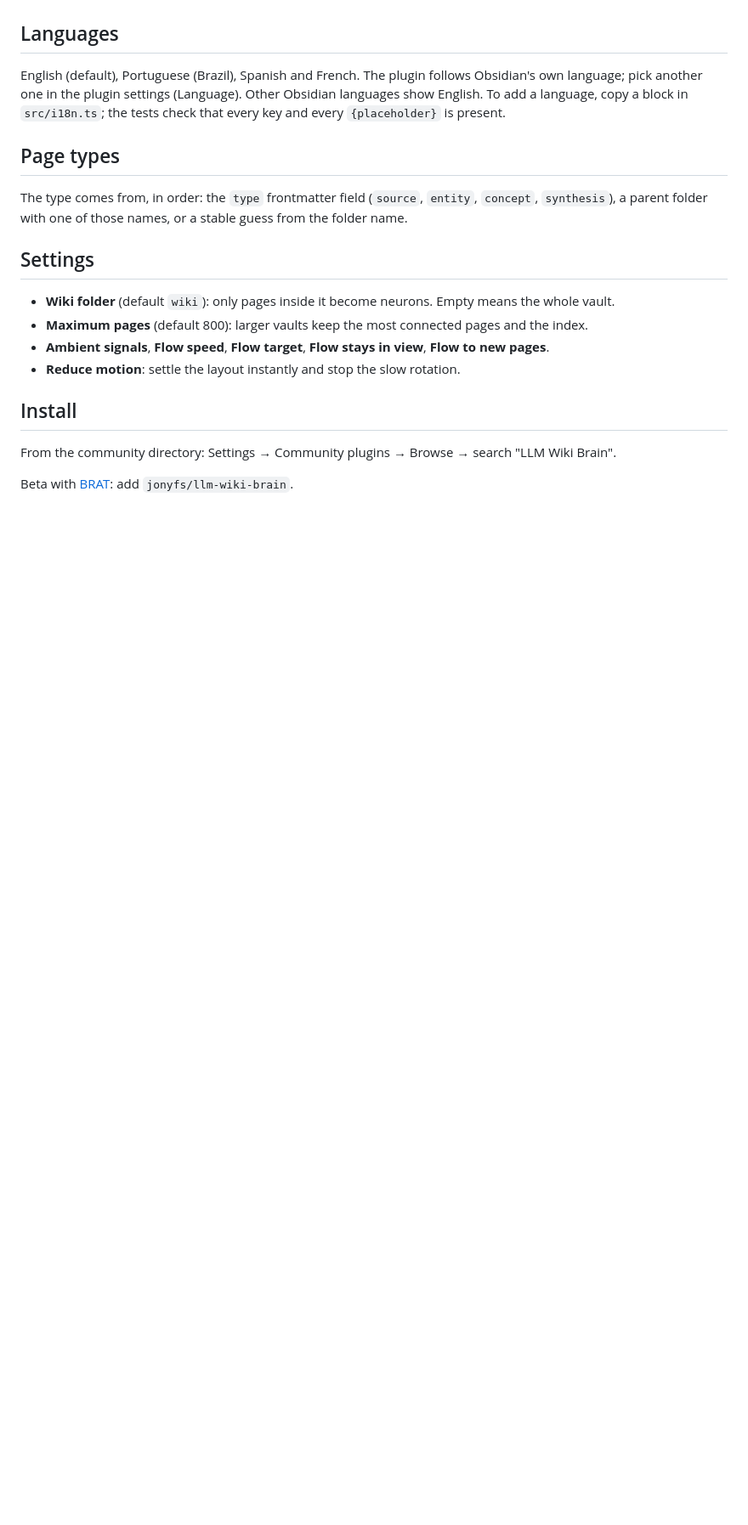
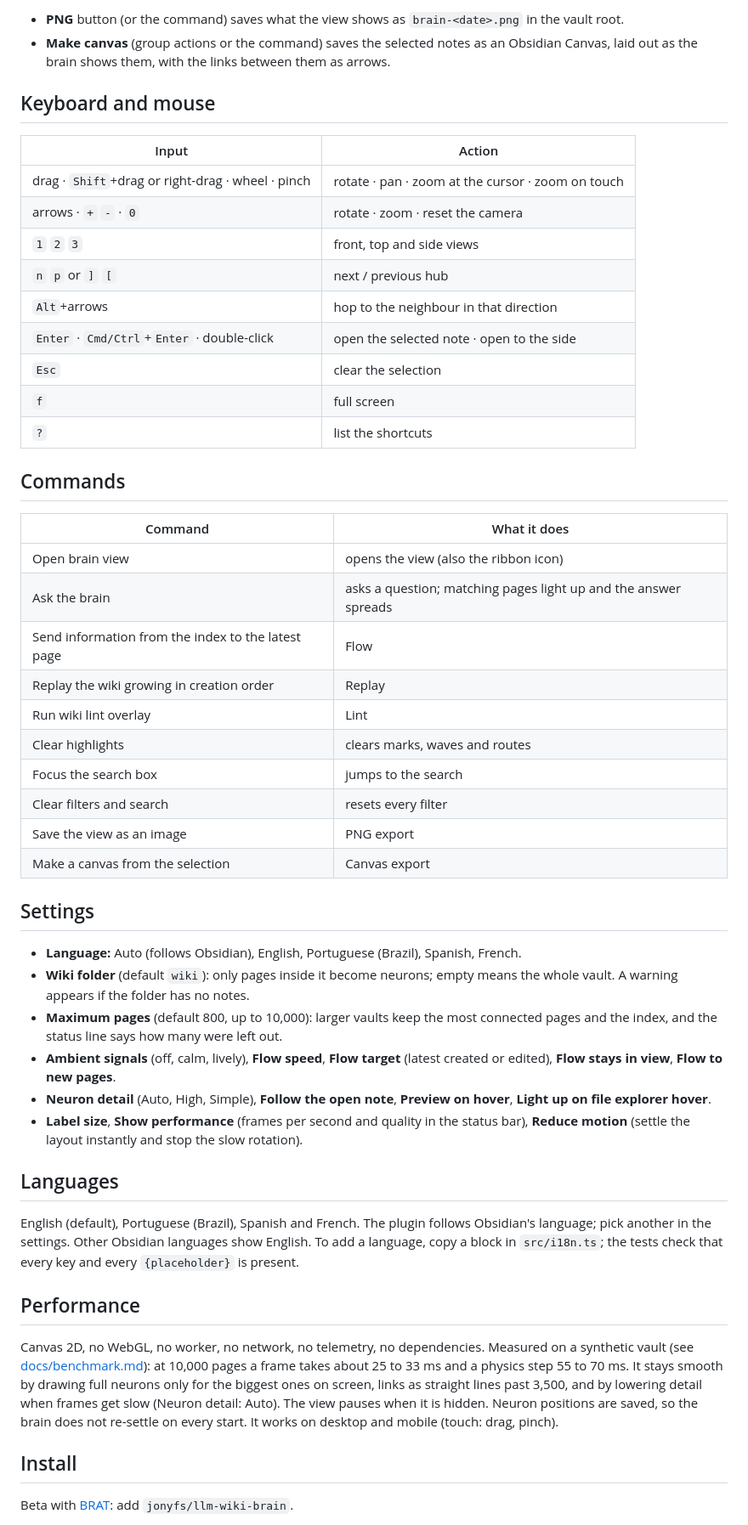
Before and after one commit to jonyfs/llm-wiki-brain, a Markdown page: README.md, the part around one of its changes. Shown at 85% size. GitHub-like rendering; blank space fills up the shorter version.

```diff
--- a/README.md
+++ b/README.md
@@ -47,22 +101,53 @@ See your wiki as a living 3D brain inside Obsidian. Each page is a neuron, each
+- **PNG** button (or the command) saves what the view shows as `brain-<date>.png` in the vault root.
+- **Make canvas** (group actions or the command) saves the selected notes as an Obsidian Canvas, laid out as the brain shows them, with the links between them as arrows.
+
+## Keyboard and mouse
+
+| Input | Action |
+|---|---|
+| drag · `Shift`+drag or right-drag · wheel · pinch | rotate · pan · zoom at the cursor · zoom on touch |
+| arrows · `+` `-` · `0` | rotate · zoom · reset the camera |
+| `1` `2` `3` | front, top and side views |
+| `n` `p` or `]` `[` | next / previous hub |
+| `Alt`+arrows | hop to the neighbour in that direction |
+| `Enter` · `Cmd/Ctrl`+`Enter` · double-click | open the selected note · open to the side |
+| `Esc` | clear the selection |
+| `f` | full screen |
+| `?` | list the shortcuts |
+
+## Commands
+
+| Command | What it does |
+|---|---|
+| Open brain view | opens the view (also the ribbon icon) |
+| Ask the brain | asks a question; matching pages light up and the answer spreads |
+| Send information from the index to the latest page | Flow |
+| Replay the wiki growing in creation order | Replay |
+| Run wiki lint overlay | Lint |
+| Clear highlights | clears marks, waves and routes |
+| Focus the search box | jumps to the search |
+| Clear filters and search | resets every filter |
+| Save the view as an image | PNG export |
+| Make a canvas from the selection | Canvas export |
+
+## Settings
+
+- **Language:** Auto (follows Obsidian), English, Portuguese (Brazil), Spanish, French.
+- **Wiki folder** (default `wiki`): only pages inside it become neurons; empty means the whole vault. A warning appears if the folder has no notes.
+- **Maximum pages** (default 800, up to 10,000): larger vaults keep the most connected pages and the index, and the status line says how many were left out.
+- **Ambient signals** (off, calm, lively), **Flow speed**, **Flow target** (latest created or edited), **Flow stays in view**, **Flow to new pages**.
+- **Neuron detail** (Auto, High, Simple), **Follow the open note**, **Preview on hover**, **Light up on file explorer hover**.
+- **Label size**, **Show performance** (frames per second and quality in the status bar), **Reduce motion** (settle the layout instantly and stop the slow rotation).
 
 ## Languages
 
-English (default), Portuguese (Brazil), Spanish and French. The plugin follows Obsidian's own language; pick another one in the plugin settings (Language). Other Obsidian languages show English. To add a language, copy a block in `src/i18n.ts`; the tests check that every key and every `{placeholder}` is present.
+English (default), Portuguese (Brazil), Spanish and French. The plugin follows Obsidian's language; pick another in the settings. Other Obsidian languages show English. To add a language, copy a block in `src/i18n.ts`; the tests check that every key and every `{placeholder}` is present.
 
-## Page types
+## Performance
 
-The type comes from, in order: the `type` frontmatter field (`source`, `entity`, `concept`, `synthesis`), a parent folder with one of those names, or a stable guess from the folder name.
-
-## Settings
-
-- **Wiki folder** (default `wiki`): only pages inside it become neurons. Empty means the whole vault.
-- **Maximum pages** (default 800): larger vaults keep the most connected pages and the index.
-- **Ambient signals**, **Flow speed**, **Flow target**, **Flow stays in view**, **Flow to new pages**.
-- **Reduce motion**: settle the layout instantly and stop the slow rotation.
+Canvas 2D, no WebGL, no worker, no network, no telemetry, no dependencies. Measured on a synthetic vault (see [docs/benchmark.md](docs/benchmark.md)): at 10,000 pages a frame takes about 25 to 33 ms and a physics step 55 to 70 ms. It stays smooth by drawing full neurons only for the biggest ones on screen, links as straight lines past 3,500, and by lowering detail when frames get slow (Neuron detail: Auto). The view pauses when it is hidden. Neuron positions are saved, so the brain does not re-settle on every start. It works on desktop and mobile (touch: drag, pinch).
 
 ## Install
 
-From the community directory: Settings → Community plugins → Browse → search "LLM Wiki Brain".
-
 Beta with [BRAT](https://github.com/TfTHacker/obsidian42-brat): add `jonyfs/llm-wiki-brain`.
 
```
Also changed, not shown: other parts of README.md (+102 -44 lines), docs/images/brain-links.jpg (deleted), docs/images/brain.jpg.
